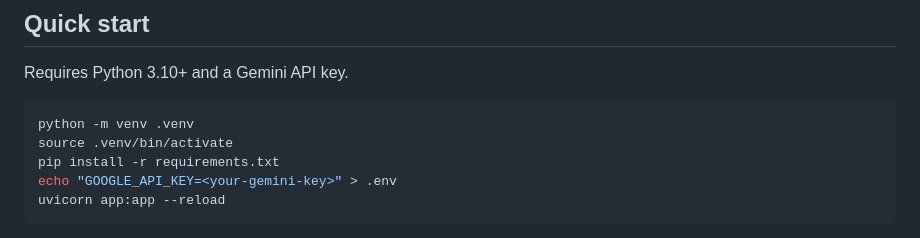
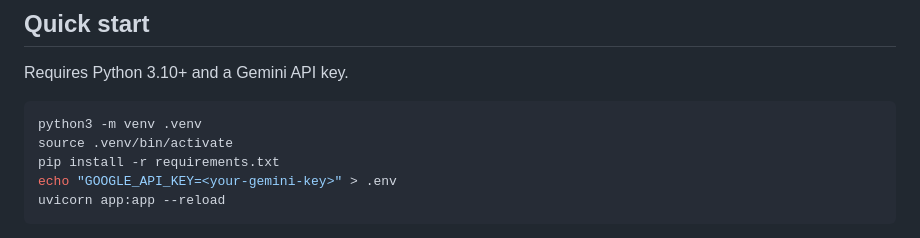
Before and after one commit to Mati607/Finance_Agent, a Markdown page: README.md, the part around the change. Drawn GitHub-style.

````diff
--- a/README.md
+++ b/README.md
@@ -11,7 +11,7 @@ answer.
 Requires Python 3.10+ and a Gemini API key.
 
 ```bash
-python -m venv .venv
+python3 -m venv .venv
 source .venv/bin/activate
 pip install -r requirements.txt
 echo "GOOGLE_API_KEY=<your-gemini-key>" > .env
````
